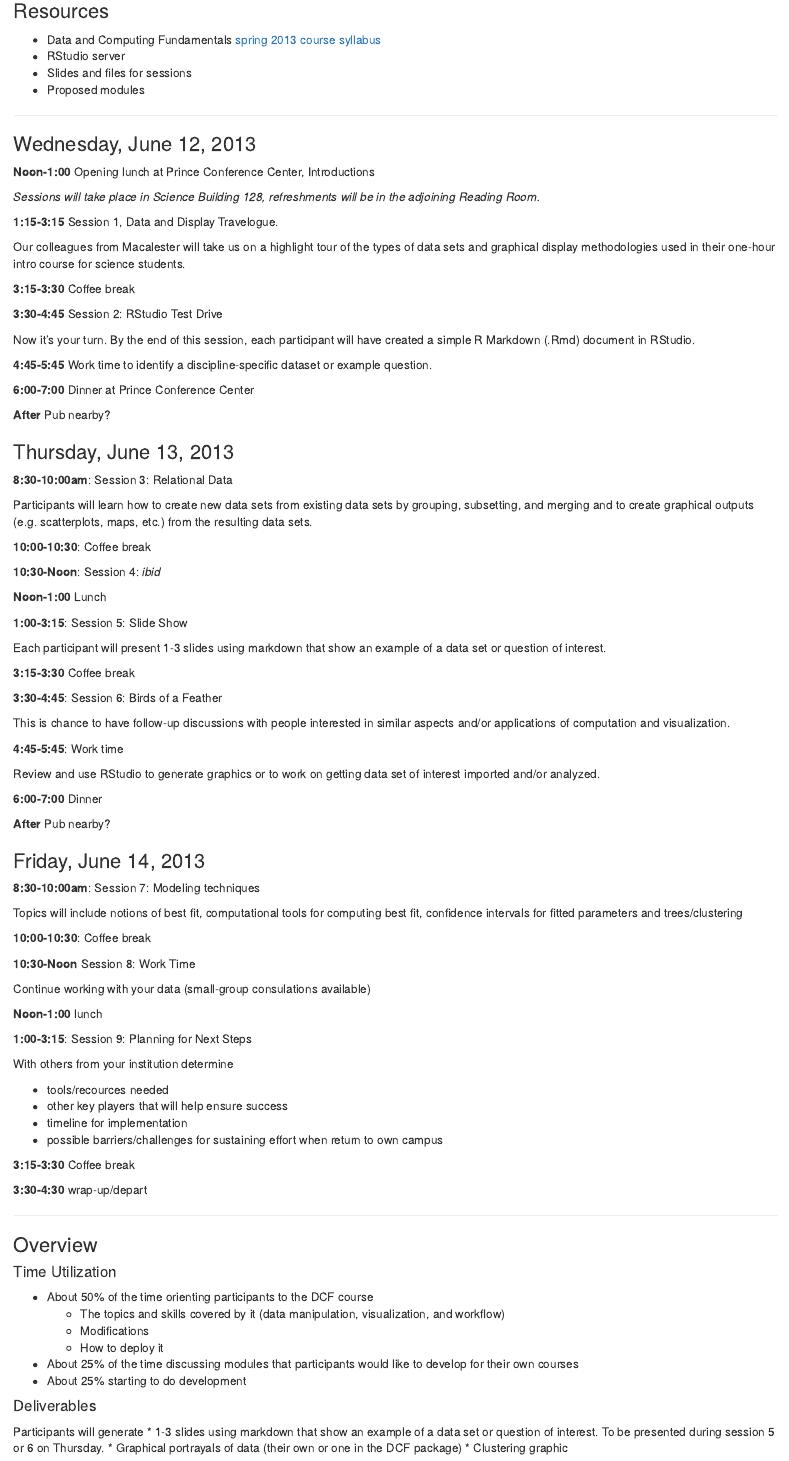
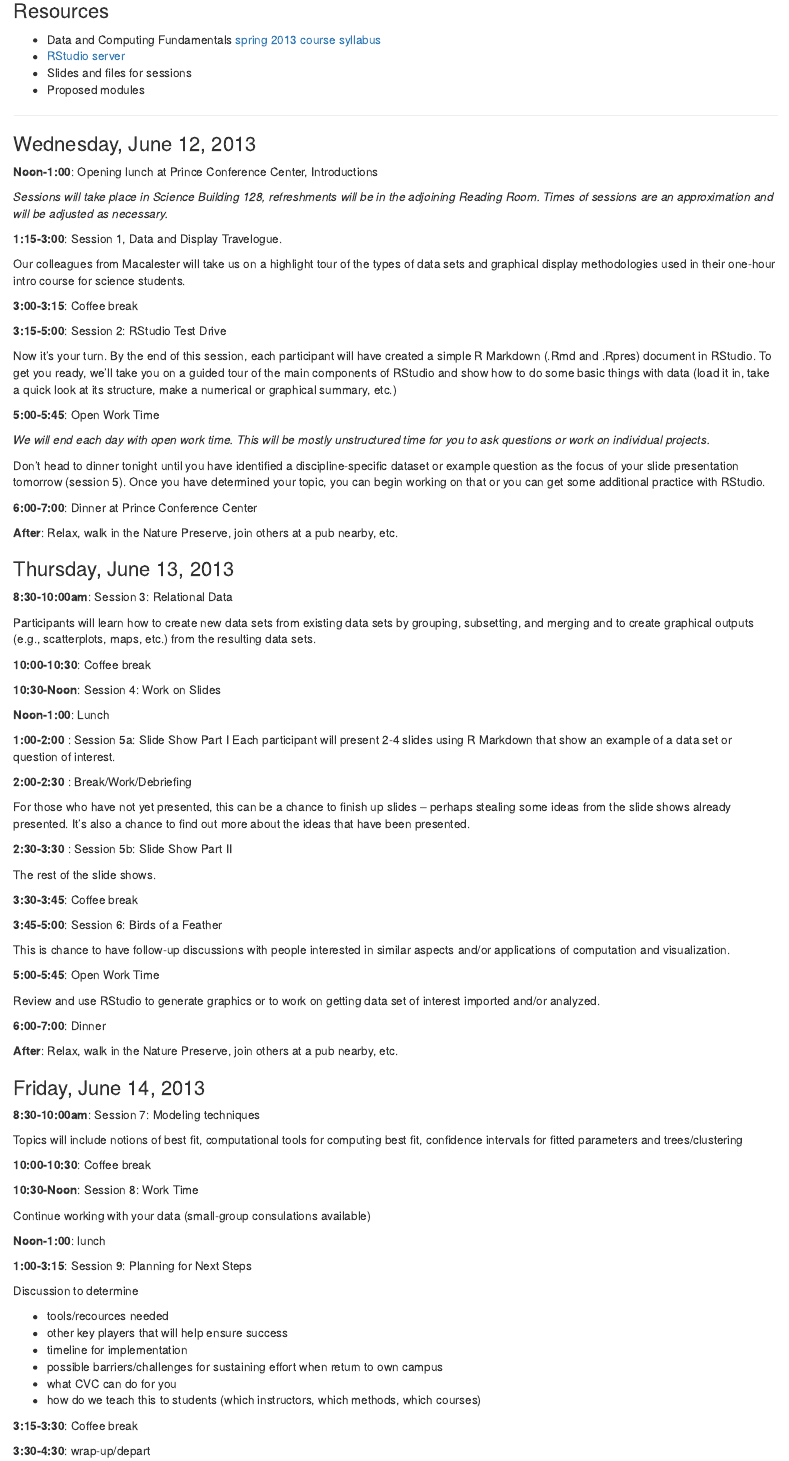
Before and after one commit to dtkaplan/CVC, an R Markdown document (Summer2013/Schedule.Rmd): the page in a window 1100 px wide, from 80 px down. Rendered offline with R 4.5, knitr and Pandoc, with nearby package versions.

Commit message:
updates as per phone call

```diff
--- a/Summer2013/Schedule.Rmd
+++ b/Summer2013/Schedule.Rmd
@@ -4,21 +4,20 @@ Working Schedule, June 12-14, 2013 Workshop
 ### Resources
 
 * Data and Computing Fundamentals [spring 2013 course syllabus](http://htmlpreview.github.io/?https://github.com/dtkaplan/DataAndComputingFundamentals/blob/master/Spring2013/syllabus2013.html)
-* RStudio server
+* [RStudio server](http://dahl.calvin.edu)
 * Slides and files for sessions
 * Proposed modules
-
 
 --------------------------
 
 ### Wednesday, June 12, 2013
 
-**Noon-1:00** Opening lunch at Prince Conference Center, Introductions
+**Noon-1:00**: Opening lunch at Prince Conference Center, Introductions
 
 *Sessions will take place in Science Building 128, refreshments will be in the adjoining
-Reading Room.*
+Reading Room.  Times of sessions are an approximation and will be adjusted as necessary.*
 
-**1:15-3:15** Session 1, Data and Display Travelogue.
+**1:15-3:00**: Session 1, Data and Display Travelogue.
 
 Our colleagues from Macalester will take us on a highlight tour of the types of data sets
 and graphical display methodologies used in their one-hour intro course for science students.
@@ -27,38 +25,58 @@ and graphical display methodologies used in their one-hour intro course for scie
 
-**3:30-4:45** Session 2: RStudio Test Drive
+**3:00-3:15**: Coffee break
 
-Now it's your turn.  By the end of this session, each participant will have created a simple R Markdown (.Rmd) document in RStudio.
+**3:15-5:00**: Session 2: RStudio Test Drive
 
+Now it's your turn.  By the end of this session, each participant will have created a simple R Markdown (.Rmd and .Rpres) document in RStudio.  To get you ready, we'll take you on a guided tour
+of the main components of RStudio and show how to do some basic things with data (load it in, take a quick look at its structure, make a numerical or graphical summary, etc.)
 
-**4:45-5:45** Work time to identify a discipline-specific dataset or example question.
+**5:00-5:45**: Open Work Time
 
-**6:00-7:00** Dinner at Prince Conference Center
+*We will end each day with open work time.  This will be mostly unstructured time for you to
+ask questions or work on individual projects.*
 
-**After** Pub nearby?
+Don't head to dinner tonight until you have identified a discipline-specific dataset or
+example question as the focus of your slide presentation tomorrow (session 5).  Once you
+have determined your topic, you can begin working on that or you can get some additional
+practice with RStudio.
+
+**6:00-7:00**: Dinner at Prince Conference Center
+
+**After**: Relax, walk in the Nature Preserve, join others at a pub nearby, etc.
 
 ### Thursday, June 13, 2013
 
 **8:30-10:00am**: Session 3: Relational Data
 
-Participants will learn how to create new data sets from existing data sets by grouping, subsetting, and merging and to create graphical outputs  (e.g. scatterplots, maps, etc.) from the resulting data sets.
+Participants will learn how to create new data sets from existing data sets by grouping, subsetting, and merging and to create graphical outputs  (e.g., scatterplots, maps, etc.) from the resulting
+data sets.
 
 **10:00-10:30**: Coffee break
 
-**10:30-Noon**: Session 4: *ibid*
+**10:30-Noon**: Session 4: Work on Slides
 
-**Noon-1:00** Lunch
+**Noon-1:00**: Lunch
 
-**1:00-3:15**: Session 5: Slide Show
+**1:00-2:00 **: Session 5a: Slide Show Part I
+Each participant will present 2-4 slides using R Markdown that show an example of a data set or question of interest.
 
-Each participant will present 1-3 slides using markdown that show an example of a data set or question of interest.
+**2:00-2:30 **: Break/Work/Debriefing
 
-**3:15-3:30** Coffee break
+For those who have not yet presented, this can be a chance to finish up slides --
+perhaps stealing some ideas from the slide shows  already presented.   It's also a chance to find
+out more about the ideas that have been presented.
 
-**3:30-4:45**: Session 6: Birds of a Feather
+**2:30-3:30 **: Session 5b: Slide Show Part II
+
+The rest of the slide shows.
+
+**3:30-3:45**: Coffee break
+
+**3:45-5:00**: Session 6: Birds of a Feather
 
 This is chance to have follow-up discussions with people interested in similar aspects and/or applications of computation and visualization.
 
-**4:45-5:45**: Work time
+**5:00-5:45**: Open Work Time
 
 Review and use RStudio to generate graphics or to work on getting data set of interest imported and/or analyzed.
 
@@ -66,5 +84,5 @@ Review and use RStudio to generate graphics or to work on getting data set of in
 
-**After** Pub nearby?
+**After**: Relax, walk in the Nature Preserve, join others at a pub nearby, etc.
 
 ### Friday, June 14, 2013
 
@@ -74,18 +92,20 @@ Topics will include notions of best fit, computational tools for computing best
 
 **10:00-10:30**: Coffee break
 
-**10:30-Noon** Session 8: Work Time
+**10:30-Noon**: Session 8: Work Time
 
 Continue working with your data (small-group consulations available)
 
-**Noon-1:00** lunch
+**Noon-1:00**: lunch
 
 **1:00-3:15**: Session 9: Planning for Next Steps
 
-With others from your institution determine
+Discussion to determine
 
  * tools/recources needed
  * other key players that will help ensure success
  * timeline for implementation
  * possible barriers/challenges for sustaining effort when return to own campus
+ * what CVC can do for you
+ * how do we teach this to students (which instructors, which methods, which courses)
 
@@ -93,21 +112,4 @@ With others from your institution determine
 
-**3:30-4:30** wrap-up/depart
+**3:15-3:30**: Coffee break
 
---------------------------
-
-### Overview
-
-#### Time Utilization
-* About 50% of the time orienting participants to the DCF course
-    * The topics and skills covered by it (data manipulation, visualization, and workflow)
-    * Modifications
-    * How to deploy it
-* About 25% of the time discussing modules that participants would like to develop for their own courses
-* About 25% starting to do development
-
-#### Deliverables
-
-Participants will generate
-* 1-3 slides using markdown that show an example of a data set or question of interest.  To be presented during session 5 or 6 on Thursday.
-* Graphical portrayals of data (their own or one in the DCF package)
-* Clustering graphic
+**3:30-4:30**: wrap-up/depart
```
Also changed, not shown: Summer2013/Schedule.html, Summer2013/Schedule.Rmd (4 more changed lines).
